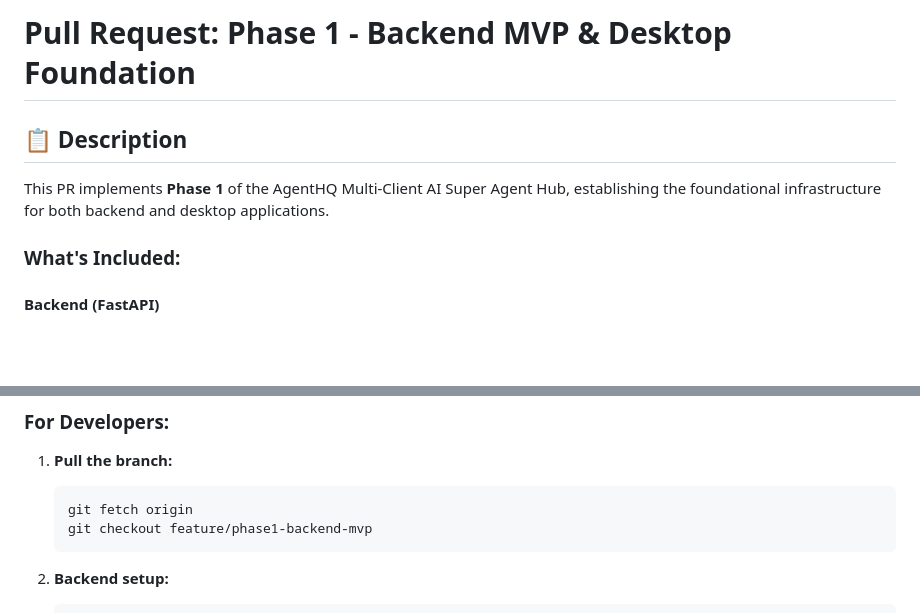
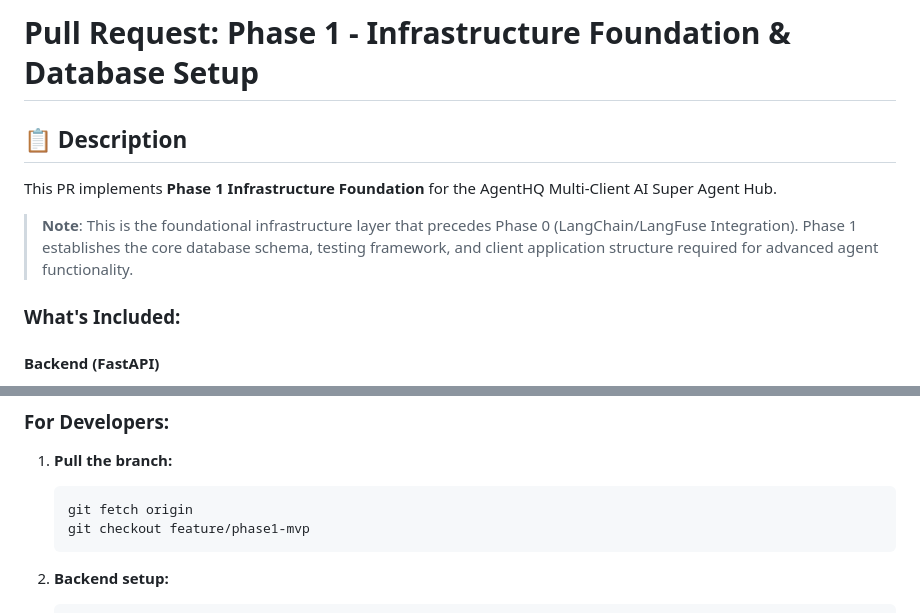
Before and after one commit to choibongseok/my-superagent, a Markdown page: PHASE1_PR.md, 2 parts joined by grey strips. Rendered like a GitHub page; blank space fills up the shorter version.

````diff
--- a/PHASE1_PR.md
+++ b/PHASE1_PR.md
@@ -1,8 +1,10 @@
-# Pull Request: Phase 1 - Backend MVP & Desktop Foundation
+# Pull Request: Phase 1 - Infrastructure Foundation & Database Setup
 
 ## 📋 Description
 
-This PR implements **Phase 1** of the AgentHQ Multi-Client AI Super Agent Hub, establishing the foundational infrastructure for both backend and desktop applications.
+This PR implements **Phase 1 Infrastructure Foundation** for the AgentHQ Multi-Client AI Super Agent Hub.
+
+> **Note**: This is the foundational infrastructure layer that precedes Phase 0 (LangChain/LangFuse Integration). Phase 1 establishes the core database schema, testing framework, and client application structure required for advanced agent functionality.
 
 ### What's Included:
 
@@ -234,7 +236,7 @@ npm run build
 1. **Pull the branch:**
    ```bash
    git fetch origin
-   git checkout feature/phase1-backend-mvp
+   git checkout feature/phase1-mvp
    ```
 
 2. **Backend setup:**
````
Also changed, not shown: other parts of PHASE1_PR.md (+39 -12 lines).
